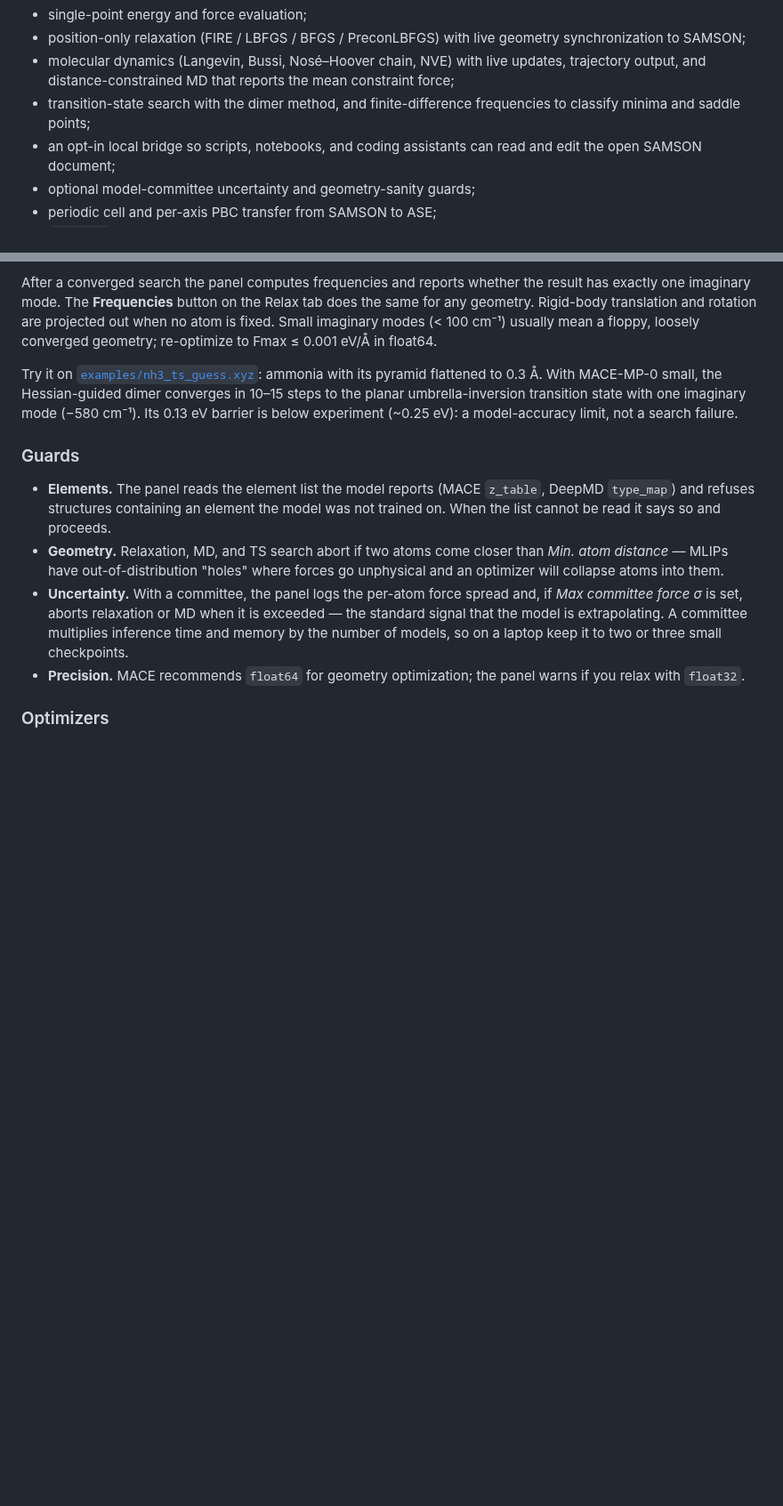
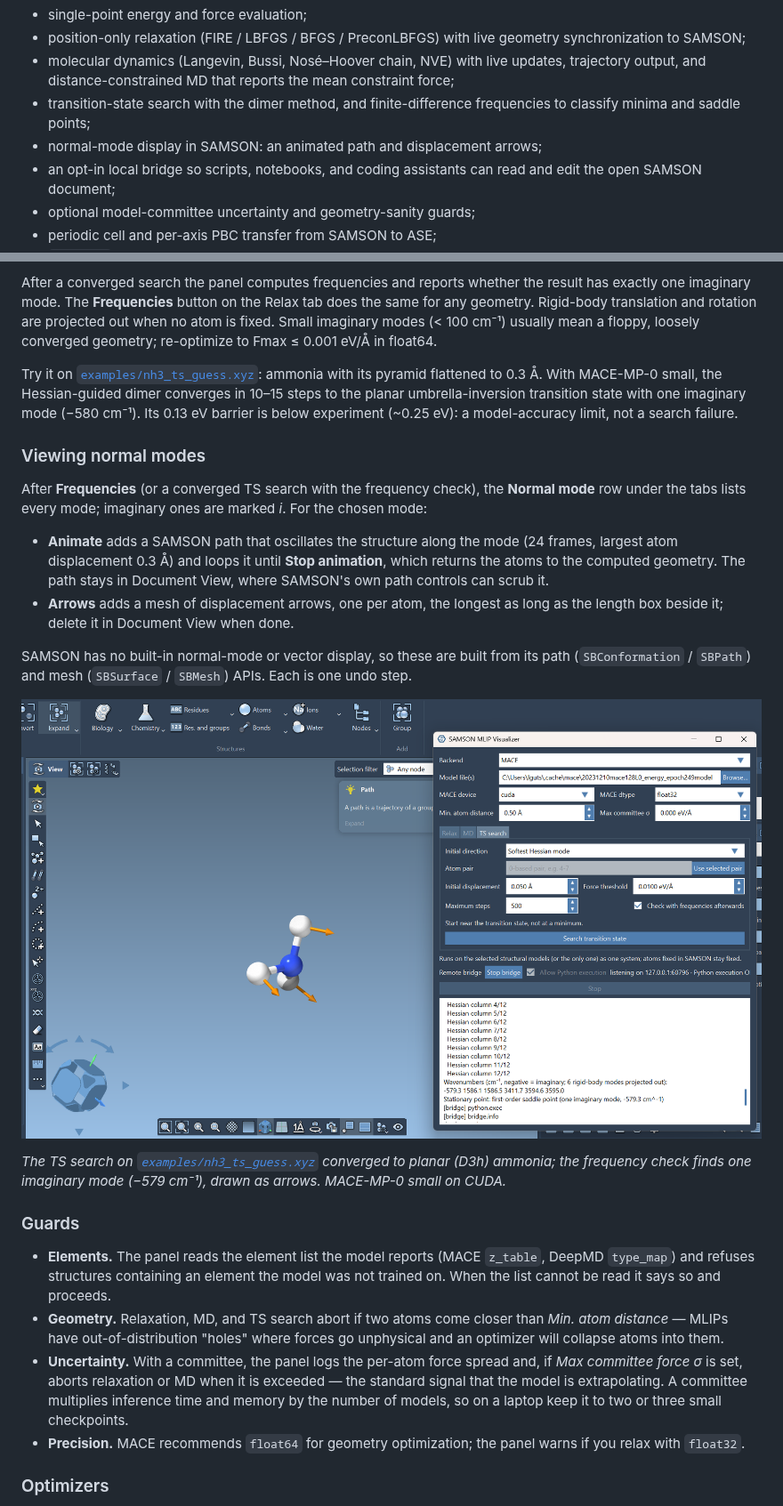
Before and after one commit to lgutsev/Samson_MLIP_Visualizer, a Markdown page: README.md, 2 parts joined by grey strips. Shown at 89% size. GitHub-like rendering; pictures changed too: docs/images/nh3_ts_panel.png (added); blank space fills up the shorter version.

```diff
--- a/README.md
+++ b/README.md
@@ -24,6 +24,7 @@ The panel provides:
   constraint force;
 - transition-state search with the dimer method, and finite-difference
   frequencies to classify minima and saddle points;
+- normal-mode display in SAMSON: an animated path and displacement arrows;
 - an opt-in local bridge so scripts, notebooks, and coding assistants can read
   and edit the open SAMSON document;
 - optional model-committee uncertainty and geometry-sanity guards;
@@ -147,6 +148,29 @@ with its pyramid flattened to 0.3 Å. With MACE-MP-0 small, the Hessian-guided
 dimer converges in 10–15 steps to the planar umbrella-inversion transition state
 with one imaginary mode (−580 cm⁻¹). Its 0.13 eV barrier is below experiment
 (~0.25 eV): a model-accuracy limit, not a search failure.
+
+### Viewing normal modes
+
+After **Frequencies** (or a converged TS search with the frequency check), the
+**Normal mode** row under the tabs lists every mode; imaginary ones are marked
+*i*. For the chosen mode:
+
+- **Animate** adds a SAMSON path that oscillates the structure along the mode
+  (24 frames, largest atom displacement 0.3 Å) and loops it until **Stop
+  animation**, which returns the atoms to the computed geometry. The path stays
+  in Document View, where SAMSON's own path controls can scrub it.
+- **Arrows** adds a mesh of displacement arrows, one per atom, the longest as
+  long as the length box beside it; delete it in Document View when done.
+
+SAMSON has no built-in normal-mode or vector display, so these are built from
+its path (`SBConformation` / `SBPath`) and mesh (`SBSurface` / `SBMesh`) APIs.
+Each is one undo step.
+
+![Ammonia inversion transition state in SAMSON with arrows for its imaginary mode and the frequency check in the panel log](docs/images/nh3_ts_panel.png)
+
+*The TS search on [`examples/nh3_ts_guess.xyz`](examples/nh3_ts_guess.xyz)
+converged to planar (D3h) ammonia; the frequency check finds one imaginary
+mode (−579 cm⁻¹), drawn as arrows. MACE-MP-0 small on CUDA.*
 
 ### Guards
 
```
Also changed, not shown: docs/development.md (added, +93 -0 lines), docs/images/nh3_ts_mode_arrows.png (added), 4 other files.
